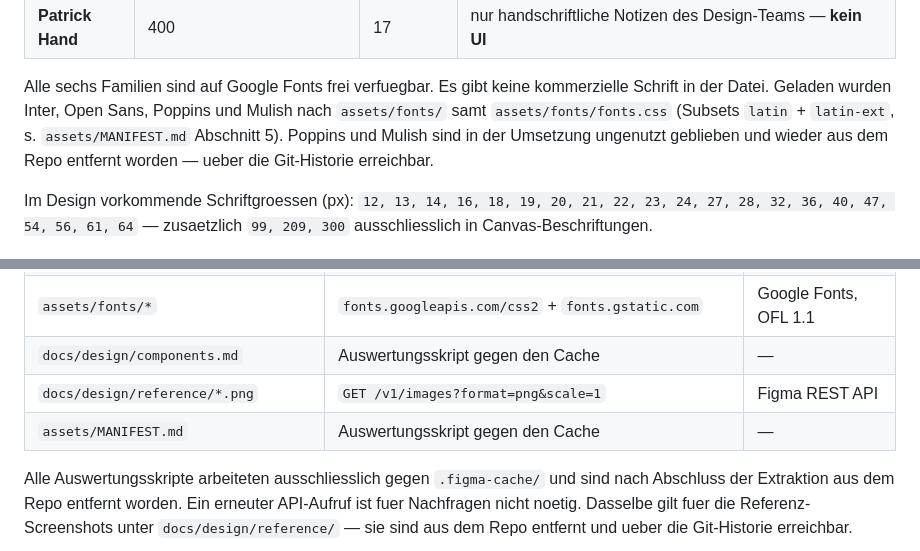
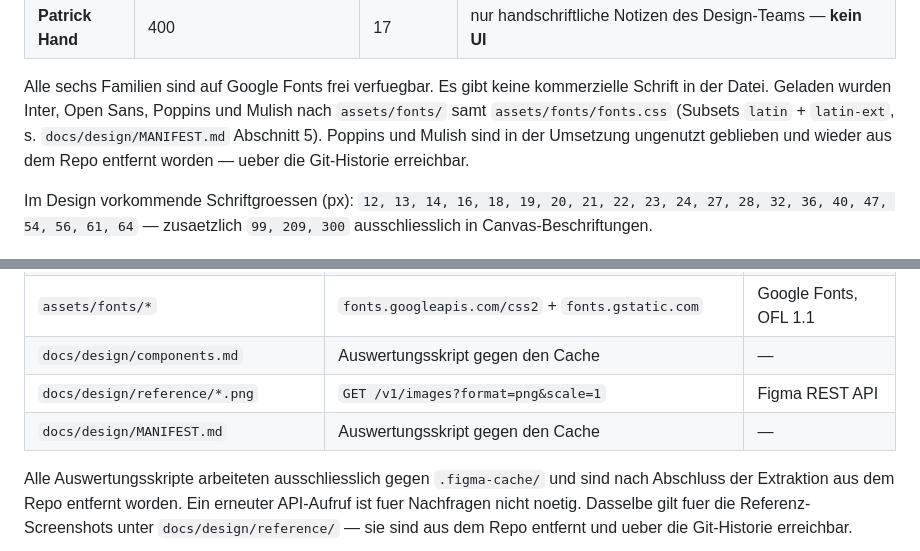
Before and after one commit to ttoebbe/039_JoinIssueCollector, a Markdown page: docs/design/spec.md, 2 parts joined by grey strips. Rendered like a GitHub page.

Commit message:
docs: correct the MANIFEST.md path in spec.md

```diff
--- a/docs/design/spec.md
+++ b/docs/design/spec.md
@@ -151,7 +151,7 @@ Ermittelt aus **allen Text-Nodes**, nicht aus den Stilen. Das ist die Einkaufsli
 
 Alle sechs Familien sind auf Google Fonts frei verfuegbar. Es gibt keine kommerzielle Schrift in der Datei.
 Geladen wurden Inter, Open Sans, Poppins und Mulish nach `assets/fonts/` samt `assets/fonts/fonts.css`
-(Subsets `latin` + `latin-ext`, s. `assets/MANIFEST.md` Abschnitt 5). Poppins und Mulish sind in der
+(Subsets `latin` + `latin-ext`, s. `docs/design/MANIFEST.md` Abschnitt 5). Poppins und Mulish sind in der
 Umsetzung ungenutzt geblieben und wieder aus dem Repo entfernt worden — ueber die Git-Historie erreichbar.
 
 Im Design vorkommende Schriftgroessen (px):
@@ -823,7 +823,7 @@ Beide Seiten genannt, nichts stillschweigend entschieden.
 | `assets/fonts/*` | `fonts.googleapis.com/css2` + `fonts.gstatic.com` | Google Fonts, OFL 1.1 |
 | `docs/design/components.md` | Auswertungsskript gegen den Cache | — |
 | `docs/design/reference/*.png` | `GET /v1/images?format=png&scale=1` | Figma REST API |
-| `assets/MANIFEST.md` | Auswertungsskript gegen den Cache | — |
+| `docs/design/MANIFEST.md` | Auswertungsskript gegen den Cache | — |
 
 Alle Auswertungsskripte arbeiteten ausschliesslich gegen `.figma-cache/` und sind nach
 Abschluss der Extraktion aus dem Repo entfernt worden. Ein erneuter API-Aufruf ist fuer
```
